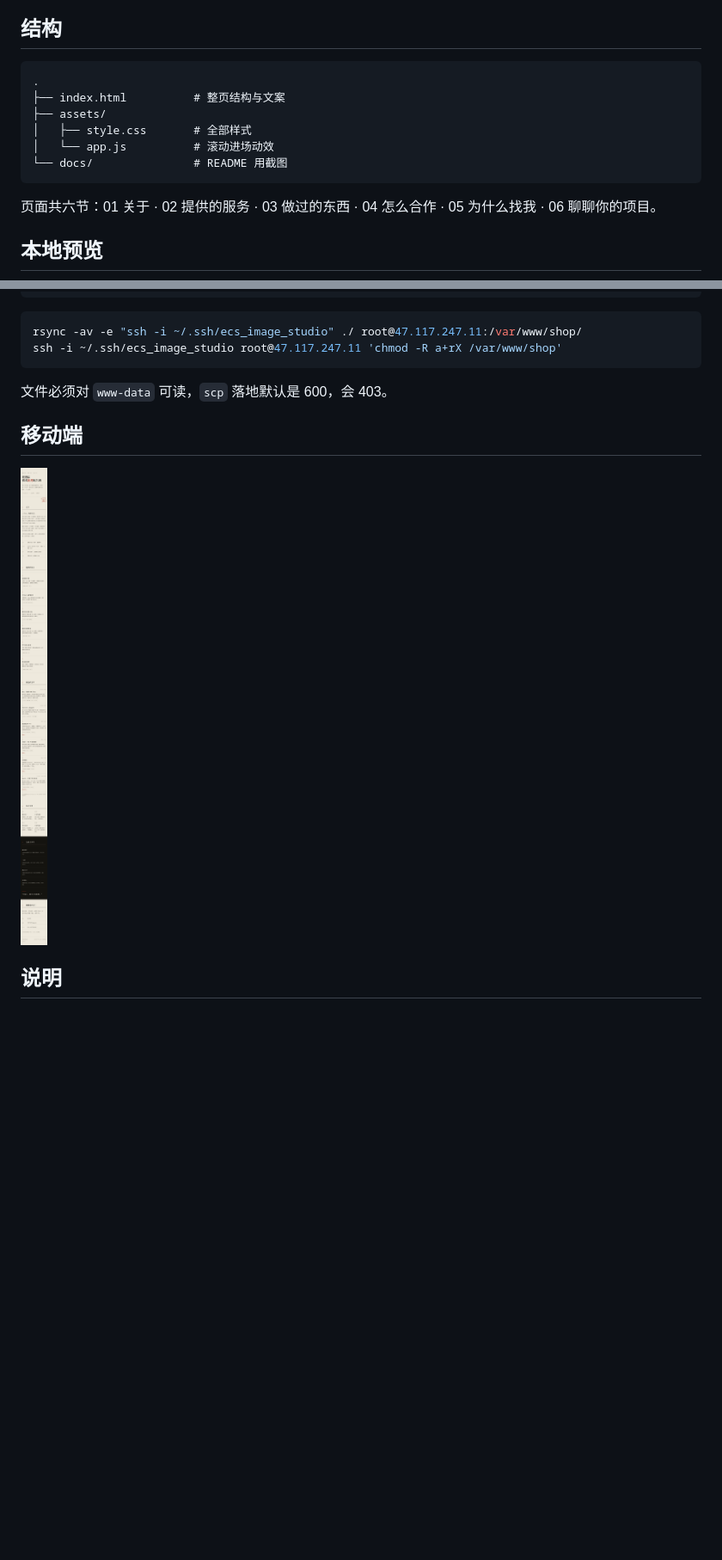
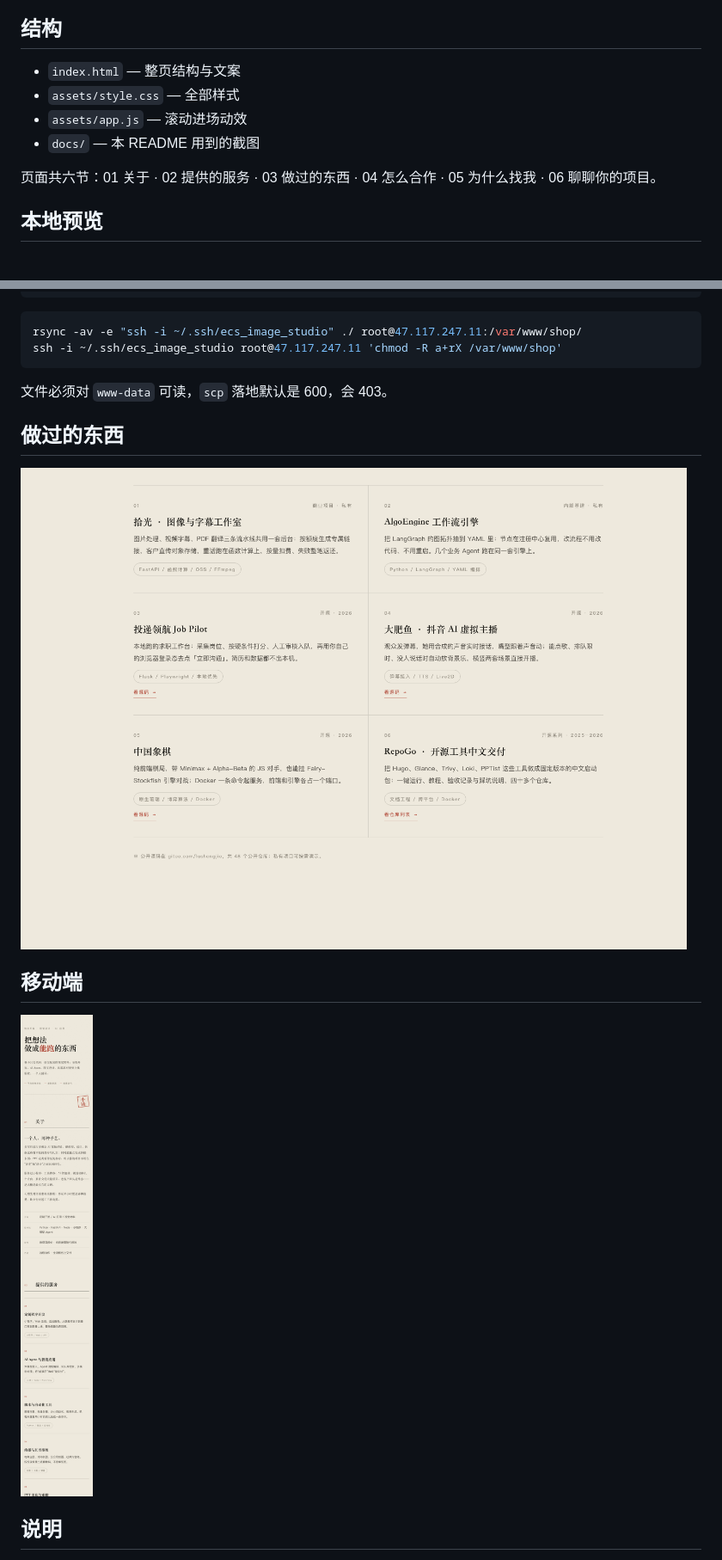
Before and after one commit to MrWhiteSmall/xiaolu-studio-site, a Markdown page: README.md, 2 parts joined by grey strips. Shown at 86% size. Rendered like a GitHub page; pictures changed too: docs/cases.png (added), docs/mobile.png; blank space fills up the shorter version.

Commit message:
README: 结构改为列表，补充案例与移动端截图

````diff
--- a/README.md
+++ b/README.md
@@ -17,14 +17,10 @@
 
 ## 结构
 
-```
-.
-├── index.html          # 整页结构与文案
-├── assets/
-│   ├── style.css       # 全部样式
-│   └── app.js          # 滚动进场动效
-└── docs/               # README 用截图
-```
+- `index.html` — 整页结构与文案
+- `assets/style.css` — 全部样式
+- `assets/app.js` — 滚动进场动效
+- `docs/` — 本 README 用到的截图
 
 页面共六节：01 关于 · 02 提供的服务 · 03 做过的东西 · 04 怎么合作 · 05 为什么找我 · 06 聊聊你的项目。
 
@@ -62,9 +58,13 @@ ssh -i ~/.ssh/ecs_image_studio root@47.117.247.11 'chmod -R a+rX /var/www/shop'
 
 文件必须对 `www-data` 可读，`scp` 落地默认是 600，会 403。
 
+## 做过的东西
+
+![案例](docs/cases.png)
+
 ## 移动端
 
-<img src="docs/mobile.png" width="300" alt="移动端">
+![移动端](docs/mobile.png)
 
 ## 说明
 
````
